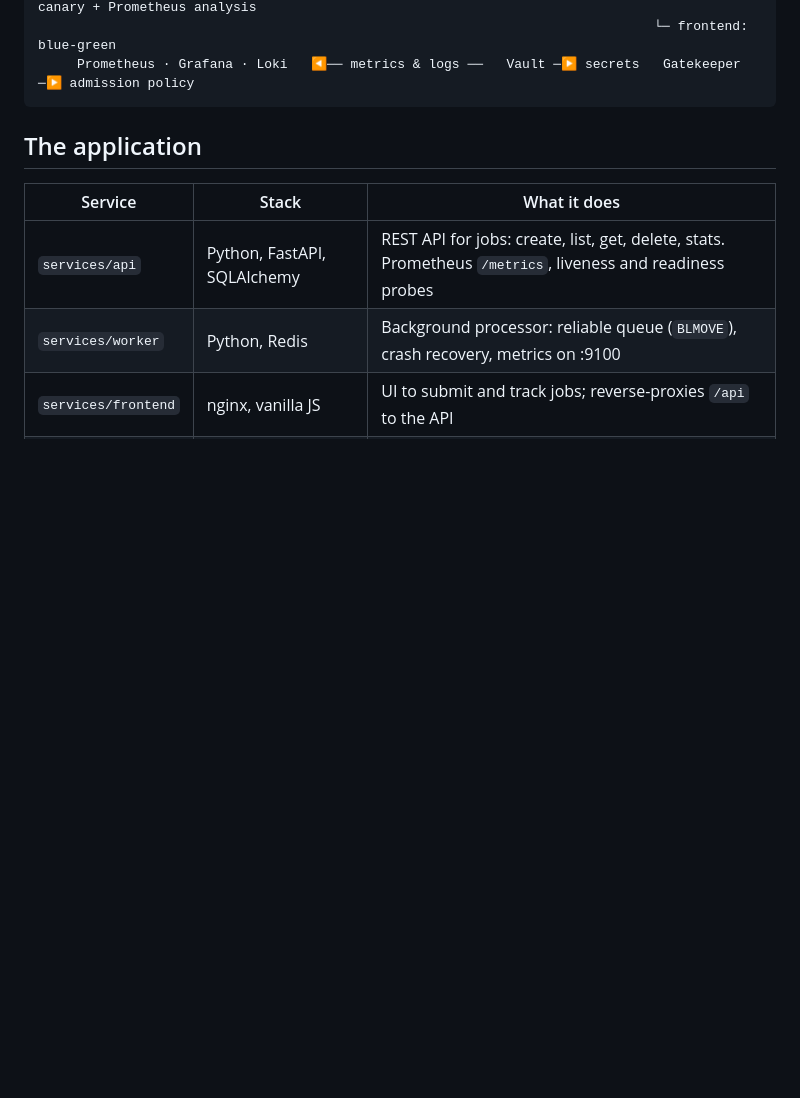
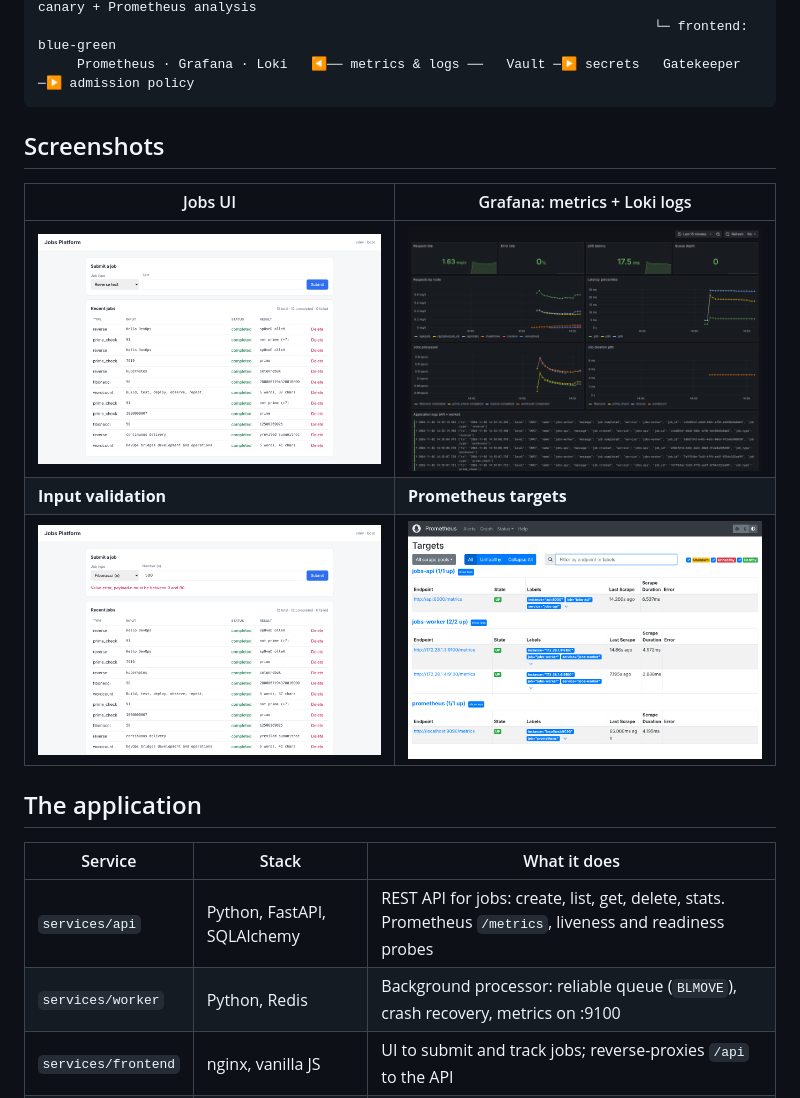
Before and after one commit to khalilmhiri64/devops-plateform, a Markdown page: README.md, the part around the change. Drawn GitHub-style; pictures changed too: docs/screenshots/1-app-jobs.png (added), docs/screenshots/2-app-validation-error.png (added), docs/screenshots/4-grafana-dashboard.png (added); blank space fills up the shorter version.

Commit message:
Fix job form layout and dashboard panels; add screenshots
- Frontend: label/field pairs grouped so the form lines up (grid placement bug)
- Grafana: error-rate panel shows 0% instead of 'No data' when there are no 5xx
- Grafana: logs panel shows all API/worker logs instead of an empty error-only view
- README: screenshots of the running stack

Co-Authored-By: Claude Opus 5.5 <noreply@anthropic.com>
Claude-Session: https://claude.ai/code/session_016duALogjzrgvYxfSBXR4nS

````diff
--- a/README.md
+++ b/README.md
@@ -18,6 +18,14 @@ runs locally on Docker Desktop with Kubernetes enabled.
                                                                                └─ frontend: blue-green
      Prometheus · Grafana · Loki   ◀── metrics & logs ──   Vault ─▶ secrets   Gatekeeper ─▶ admission policy
 ```
+
+## Screenshots
+
+| Jobs UI | Grafana: metrics + Loki logs |
+|---|---|
+| ![Jobs UI](docs/screenshots/1-app-jobs.png) | ![Grafana dashboard](docs/screenshots/4-grafana-dashboard.png) |
+| **Input validation** | **Prometheus targets** |
+| ![Validation](docs/screenshots/2-app-validation-error.png) | ![Prometheus targets](docs/screenshots/5-prometheus-targets.png) |
 
 ## The application
 
````
Also changed, not shown: docs/screenshots/6-prometheus-alerts.png (added), 3 other files.
